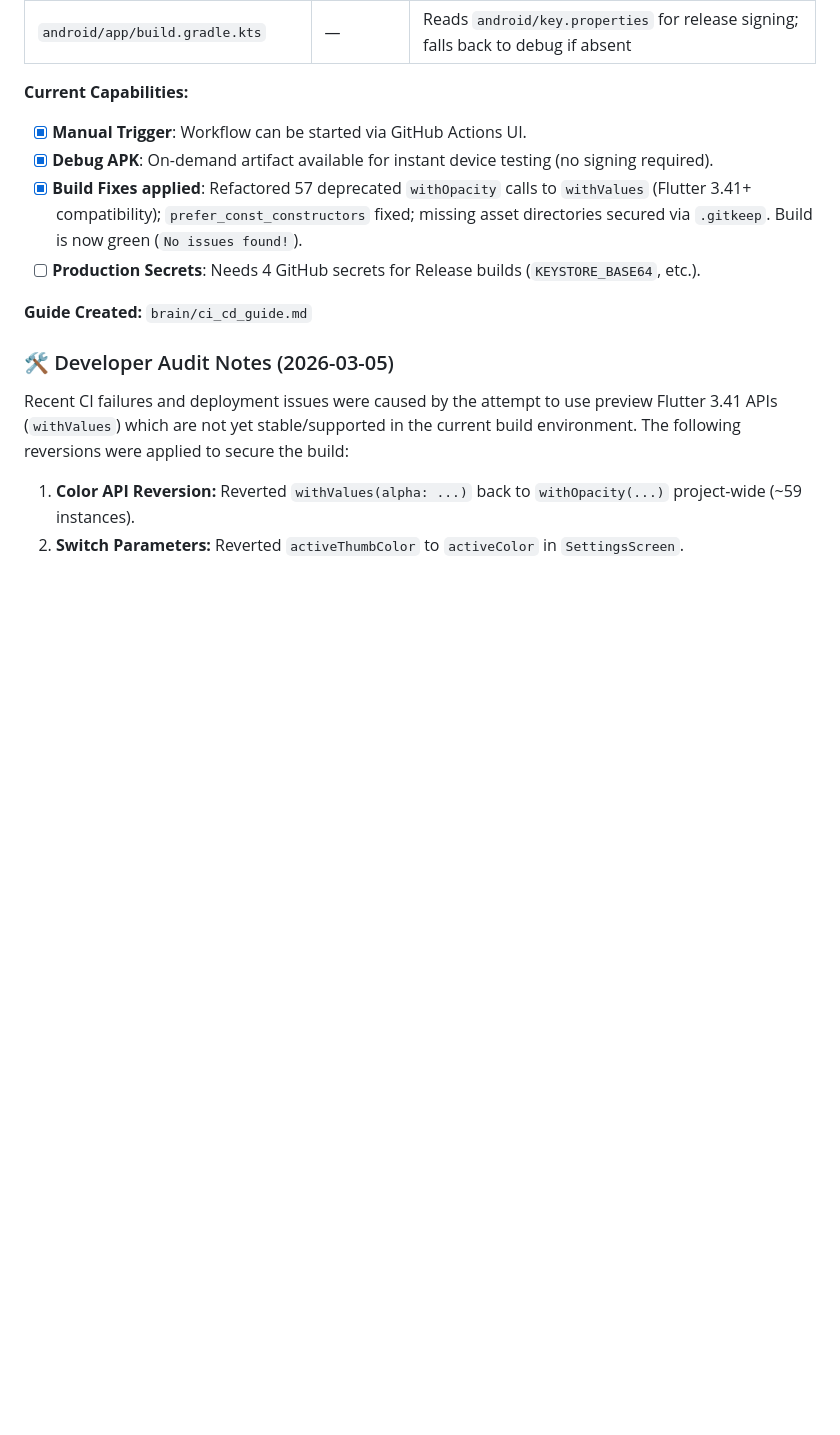
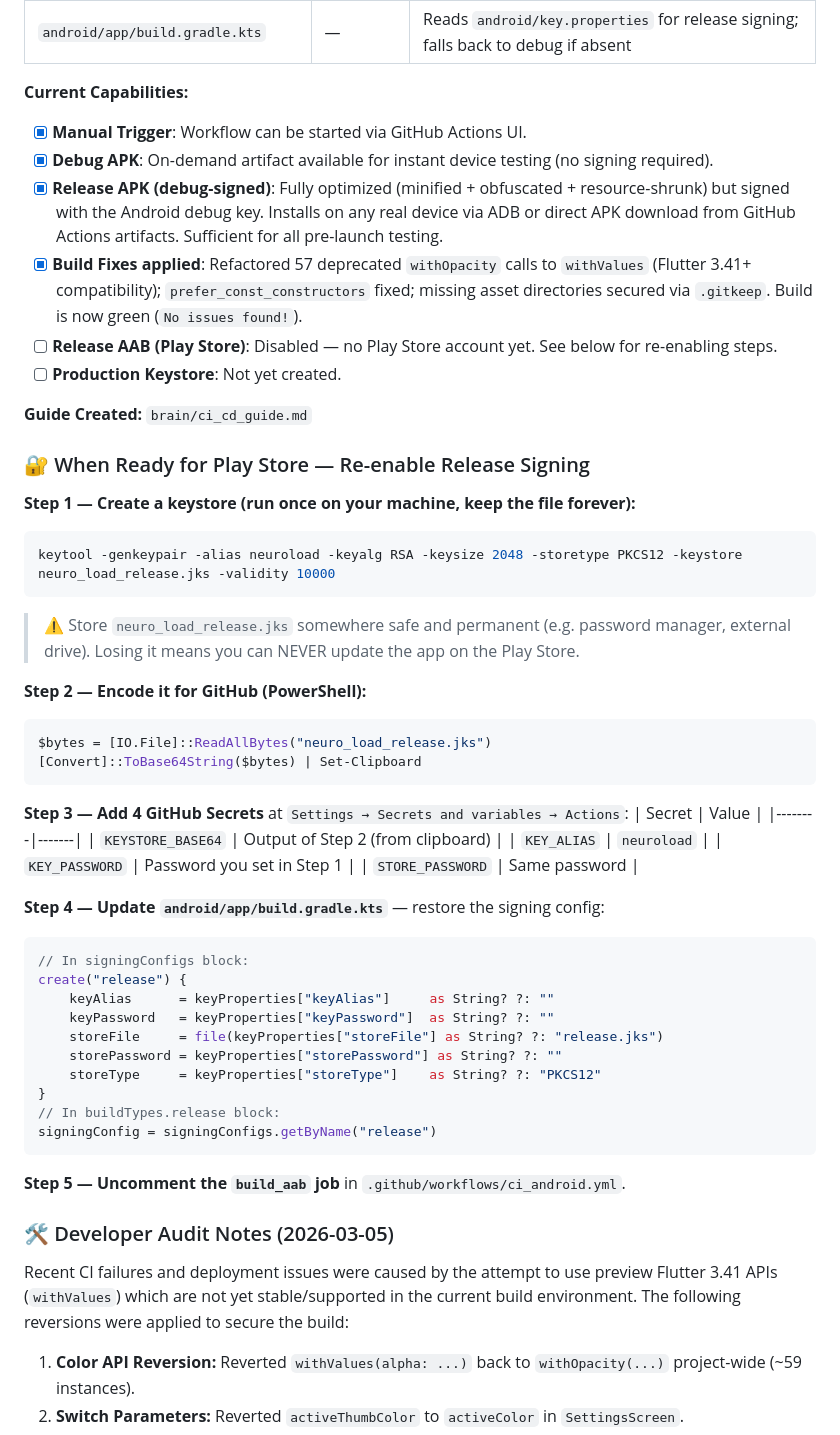
Before and after one commit to lifeIsShore/neuro_load, a Markdown page: planning/IMPLEMENTATION_LOG.md, the part around the change. Drawn GitHub-style; blank space fills up the shorter version.

Commit message:
how to google play store

````diff
--- a/planning/IMPLEMENTATION_LOG.md
+++ b/planning/IMPLEMENTATION_LOG.md
@@ -283,10 +283,50 @@ Full checklist: `planning/S4-001-STRIPE-SETUP.md`
 **Current Capabilities:**
 - [x] **Manual Trigger**: Workflow can be started via GitHub Actions UI.
 - [x] **Debug APK**: On-demand artifact available for instant device testing (no signing required).
+- [x] **Release APK (debug-signed)**: Fully optimized (minified + obfuscated + resource-shrunk) but signed with the Android debug key. Installs on any real device via ADB or direct APK download from GitHub Actions artifacts. Sufficient for all pre-launch testing.
 - [x] **Build Fixes applied**: Refactored 57 deprecated `withOpacity` calls to `withValues` (Flutter 3.41+ compatibility); `prefer_const_constructors` fixed; missing asset directories secured via `.gitkeep`. Build is now green (`No issues found!`).
-- [ ] **Production Secrets**: Needs 4 GitHub secrets for Release builds (`KEYSTORE_BASE64`, etc.).
+- [ ] **Release AAB (Play Store)**: Disabled — no Play Store account yet. See below for re-enabling steps.
+- [ ] **Production Keystore**: Not yet created.
 
 **Guide Created:** `brain/ci_cd_guide.md`
+
+### 🔐 When Ready for Play Store — Re-enable Release Signing
+
+**Step 1 — Create a keystore (run once on your machine, keep the file forever):**
+```powershell
+keytool -genkeypair -alias neuroload -keyalg RSA -keysize 2048 -storetype PKCS12 -keystore neuro_load_release.jks -validity 10000
+```
+> ⚠️ Store `neuro_load_release.jks` somewhere safe and permanent (e.g. password manager, external drive). Losing it means you can NEVER update the app on the Play Store.
+
+**Step 2 — Encode it for GitHub (PowerShell):**
+```powershell
+$bytes = [IO.File]::ReadAllBytes("neuro_load_release.jks")
+[Convert]::ToBase64String($bytes) | Set-Clipboard
+```
+
+**Step 3 — Add 4 GitHub Secrets** at `Settings → Secrets and variables → Actions`:
+| Secret | Value |
+|--------|-------|
+| `KEYSTORE_BASE64` | Output of Step 2 (from clipboard) |
+| `KEY_ALIAS` | `neuroload` |
+| `KEY_PASSWORD` | Password you set in Step 1 |
+| `STORE_PASSWORD` | Same password |
+
+**Step 4 — Update `android/app/build.gradle.kts`** — restore the signing config:
+```kotlin
+// In signingConfigs block:
+create("release") {
+    keyAlias      = keyProperties["keyAlias"]     as String? ?: ""
+    keyPassword   = keyProperties["keyPassword"]  as String? ?: ""
+    storeFile     = file(keyProperties["storeFile"] as String? ?: "release.jks")
+    storePassword = keyProperties["storePassword"] as String? ?: ""
+    storeType     = keyProperties["storeType"]    as String? ?: "PKCS12"
+}
+// In buildTypes.release block:
+signingConfig = signingConfigs.getByName("release")
+```
+
+**Step 5 — Uncomment the `build_aab` job** in `.github/workflows/ci_android.yml`.
 
 ### 🛠️ Developer Audit Notes (2026-03-05)
 Recent CI failures and deployment issues were caused by the attempt to use preview Flutter 3.41 APIs (`withValues`) which are not yet stable/supported in the current build environment. The following reversions were applied to secure the build:
````
